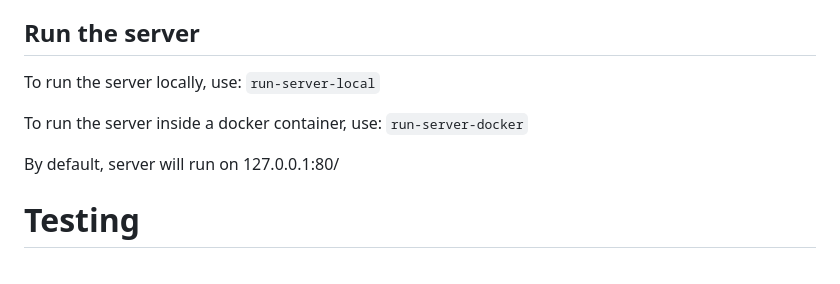
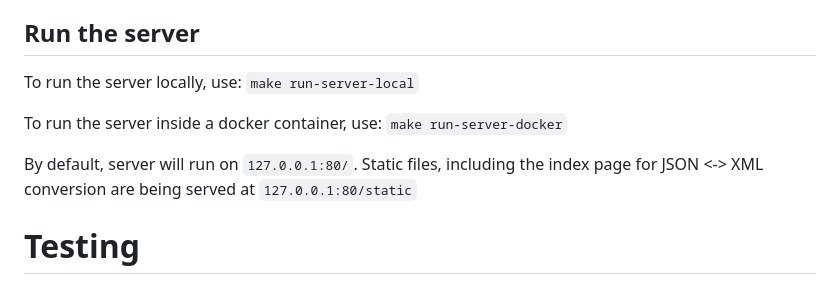
Before and after one commit to tomhoffer/fastapi-service, a Markdown page: README.md, the part around the change. GitHub-like rendering.

Commit message:
Readme: Add info about static file serving, fix make commands

```diff
--- a/README.md
+++ b/README.md
@@ -31,11 +31,12 @@ repository!
 
 ## Run the server
 
-To run the server locally, use: `run-server-local`
+To run the server locally, use: `make run-server-local`
 
-To run the server inside a docker container, use: `run-server-docker`
+To run the server inside a docker container, use: `make run-server-docker`
 
-By default, server will run on 127.0.0.1:80/
+By default, server will run on `127.0.0.1:80/`. Static files, including the index page for JSON <-> XML conversion are being
+served at `127.0.0.1:80/static`
 
 # Testing
 
```
